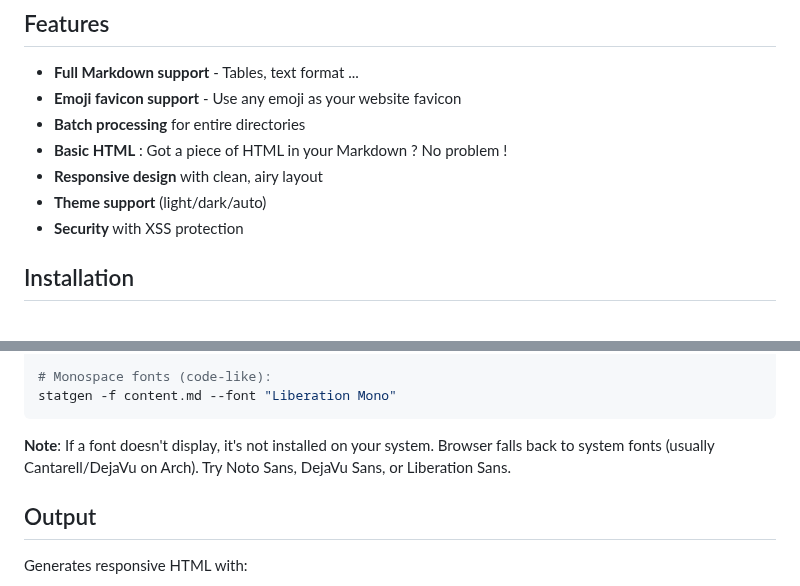
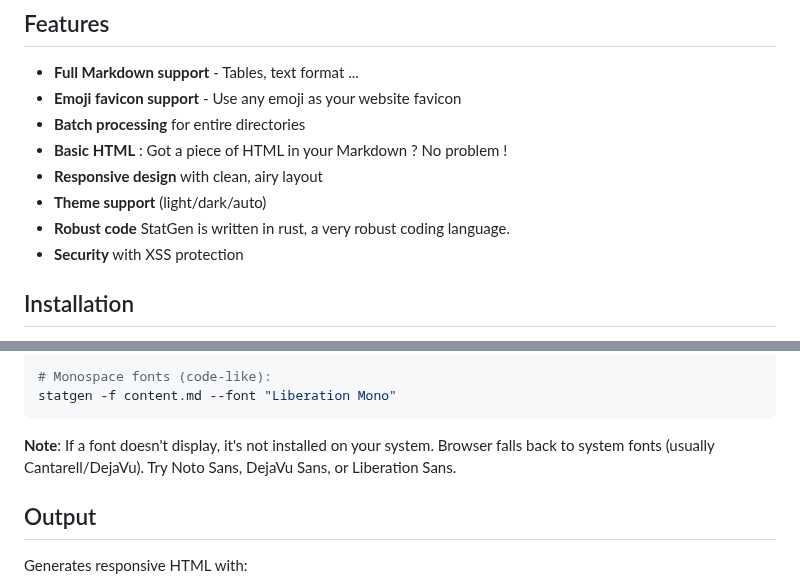
Before and after one commit to noodlelover1/statgen, a Markdown page: README.md, 2 parts joined by grey strips. Drawn GitHub-style.

````diff
--- a/README.md
+++ b/README.md
@@ -20,6 +20,7 @@
 - **Basic HTML** : Got a piece of HTML in your Markdown ? No problem !
 - **Responsive design** with clean, airy layout
 - **Theme support** (light/dark/auto)
+- **Robust code** StatGen is written in rust, a very robust coding language.
 - **Security** with XSS protection
 
 ## Installation
@@ -89,7 +90,7 @@ statgen -f content.md --font "DejaVu Sans"
 statgen -f content.md --font "Liberation Mono"
 ```
 
-**Note**: If a font doesn't display, it's not installed on your system. Browser falls back to system fonts (usually Cantarell/DejaVu on Arch). Try Noto Sans, DejaVu Sans, or Liberation Sans.
+**Note**: If a font doesn't display, it's not installed on your system. Browser falls back to system fonts (usually Cantarell/DejaVu). Try Noto Sans, DejaVu Sans, or Liberation Sans.
 
 ## Output
 
````
